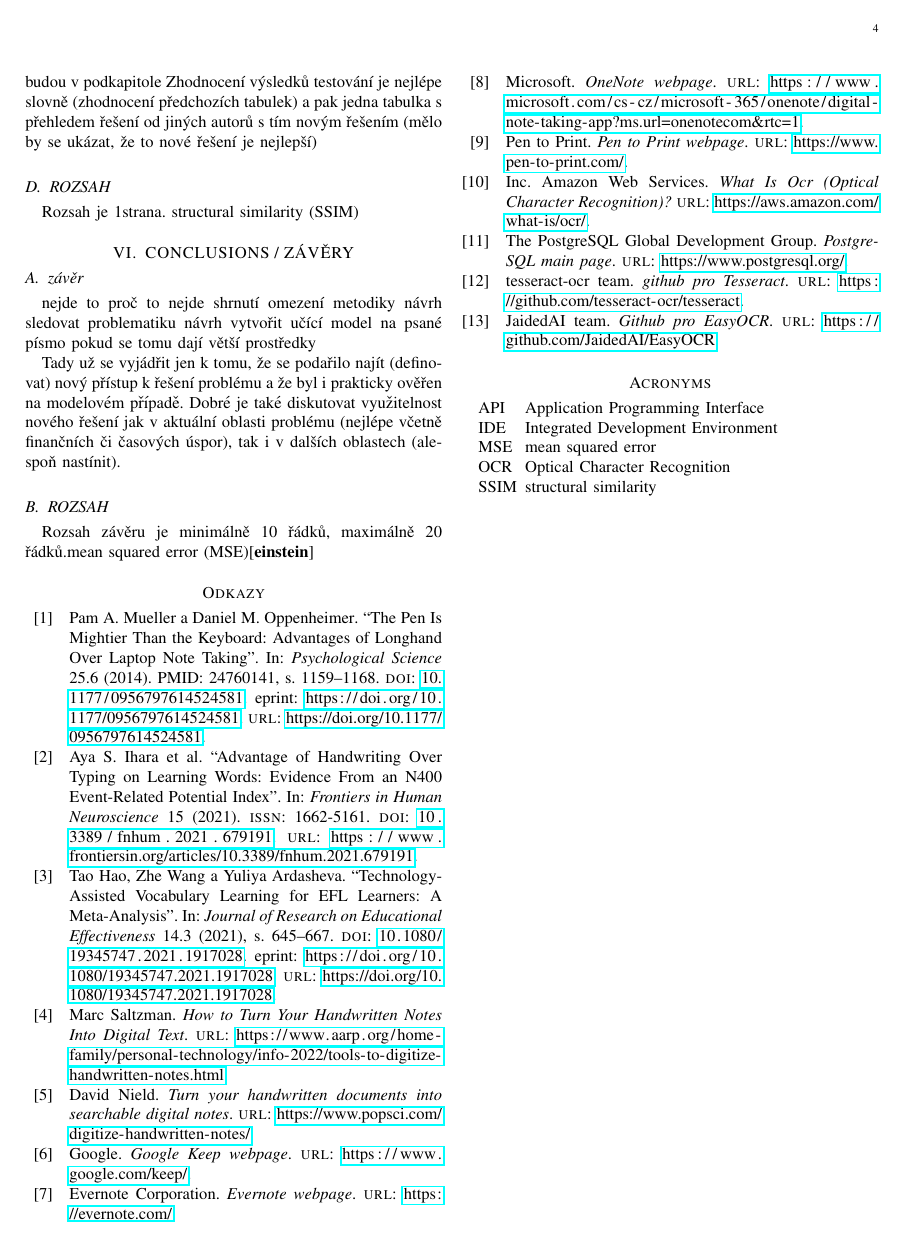
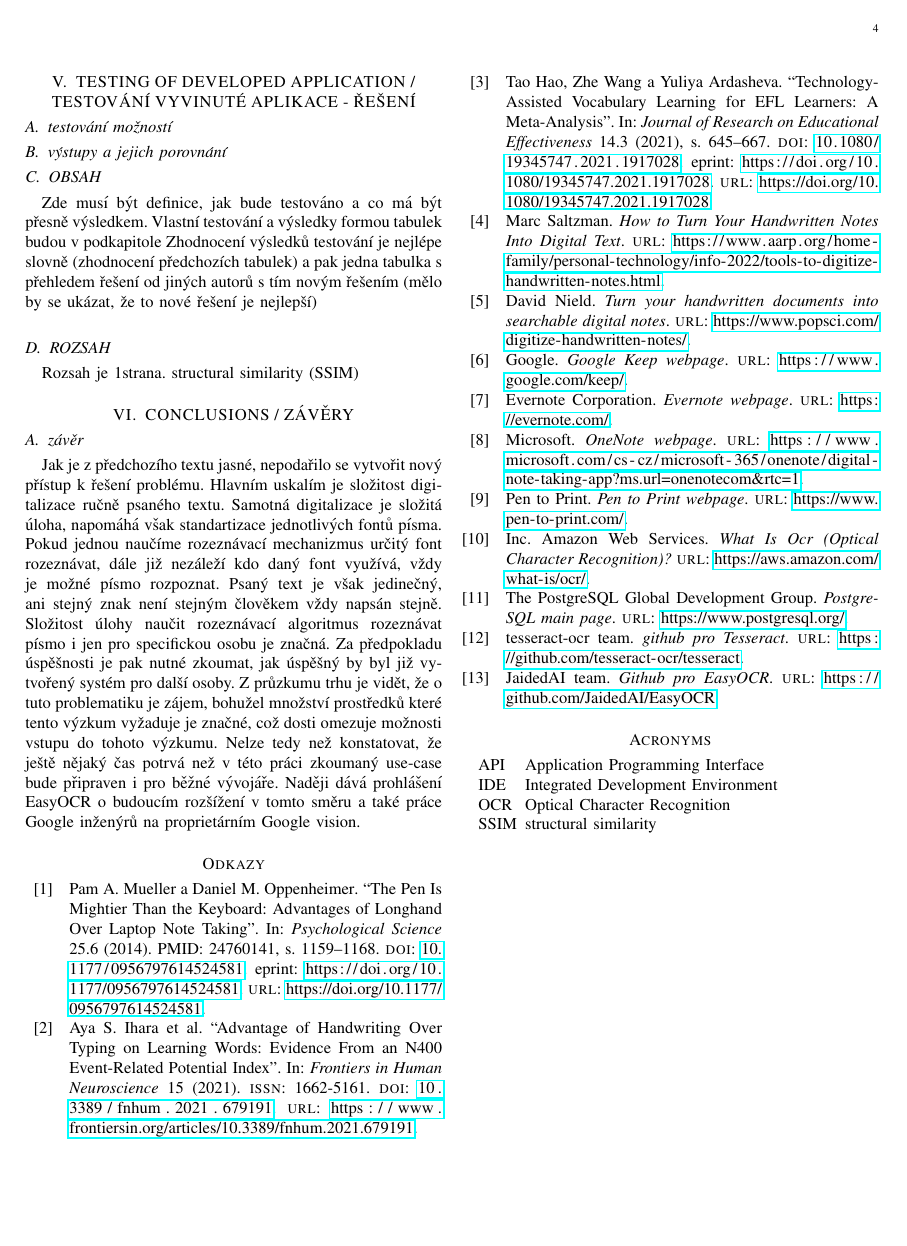
Before and after one commit to bonscji1/Smart_Dictionary, a LaTeX paper (Clanek/text.tex): page 4 of 4. Compiled offline with pdfLaTeX; a missing font is replaced by an installed copy or a similar font; a LaTeX package or settings file that is missing is left out.

Commit message:
závěr finished, only testing and final corections are left

```diff
--- a/Clanek/text.tex
+++ b/Clanek/text.tex
@@ -290,16 +282,16 @@ Rozsah je 1strana. \ac{SSIM}
 
 \section{CONCLUSIONS / ZÁVĚRY}
 \subsection{závěr}
-nejde to
-proč to nejde
-shrnutí omezení metodiky
-návrh sledovat problematiku
-návrh vytvořit učící model na psané písmo pokud se tomu dají větší prostředky
-
-Tady už se vyjádřit jen k tomu, že se podařilo najít (definovat) nový přístup k řešení problému a že byl i prakticky ověřen na modelovém případě.
-Dobré je také diskutovat využitelnost nového řešení jak v aktuální oblasti problému (nejlépe včetně finančních či časových úspor), tak i v dalších oblastech (alespoň nastínit).
-\subsection{ROZSAH}
-Rozsah závěru je minimálně 10 řádků, maximálně 20 řádků.\ac{MSE}\cite{einstein}
+Jak je z předchozího textu jasné, nepodařilo se vytvořit nový přístup k řešení problému.
+Hlavním uskalím je složitost digitalizace ručně psaného textu.
+Samotná digitalizace je složitá úloha, napomáhá však standartizace jednotlivých fontů písma.
+Pokud jednou naučíme rozeznávací mechanizmus určitý font rozeznávat, dále již nezáleží kdo daný font využívá, vždy je možné písmo rozpoznat.
+Psaný text je však jedinečný, ani stejný znak není stejným člověkem vždy napsán stejně.
+Složitost úlohy naučit rozeznávací algoritmus rozeznávat písmo i jen pro specifickou osobu je značná.
+Za předpokladu úspěšnosti je pak nutné zkoumat, jak úspěšný by byl již vytvořený systém pro další osoby.
+Z průzkumu trhu je vidět, že o tuto problematiku je zájem, bohužel množství prostředků které tento výzkum vyžaduje je značné, což dosti omezuje možnosti vstupu do tohoto výzkumu.
+Nelze tedy než konstatovat, že ještě nějaký čas potrvá než v této práci zkoumaný use-case bude připraven i pro běžné vývojáře.
+Naději dává prohlášení EasyOCR o budoucím rozšížení v tomto směru a také práce Google inženýrů na proprietárním Google vision.
 
 
 
```
Also changed, not shown: Clanek/text.tex (24 more changed lines).
